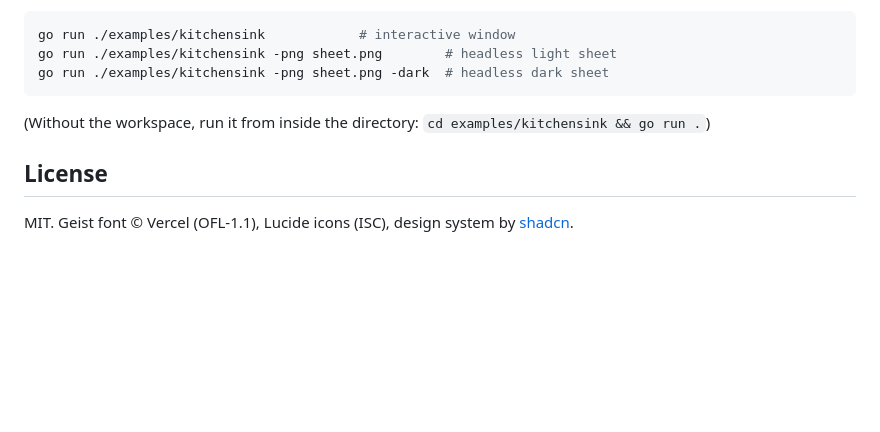
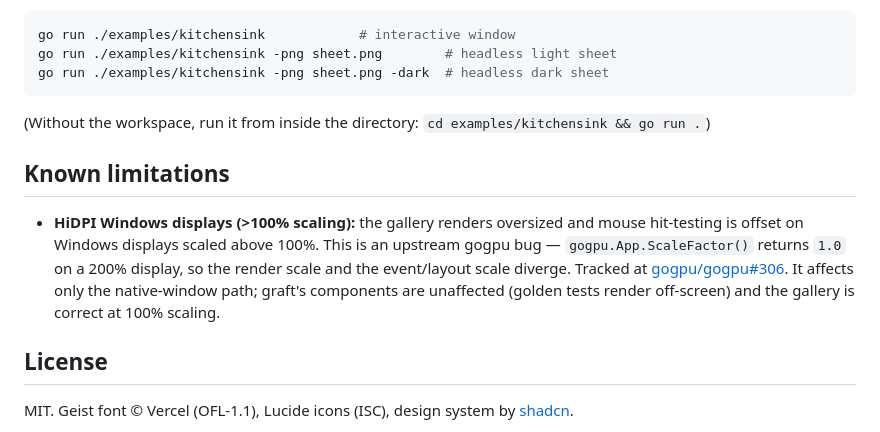
Before and after one commit to TimLai666/graft, a Markdown page: README.md, the part around the change. Rendered like a GitHub page; blank space fills up the shorter version.

Commit message:
docs: note HiDPI gallery limitation (gogpu/gogpu#306)
Co-Authored-By: Claude Fable 5 <noreply@anthropic.com>

```diff
--- a/README.md
+++ b/README.md
@@ -105,6 +105,16 @@ go run ./examples/kitchensink -png sheet.png -dark  # headless dark sheet
 
 (Without the workspace, run it from inside the directory: `cd examples/kitchensink && go run .`)
 
+## Known limitations
+
+- **HiDPI Windows displays (>100% scaling):** the gallery renders oversized and
+  mouse hit-testing is offset on Windows displays scaled above 100%. This is an
+  upstream gogpu bug — `gogpu.App.ScaleFactor()` returns `1.0` on a 200% display,
+  so the render scale and the event/layout scale diverge. Tracked at
+  [gogpu/gogpu#306](https://github.com/gogpu/gogpu/issues/306). It affects only
+  the native-window path; graft's components are unaffected (golden tests render
+  off-screen) and the gallery is correct at 100% scaling.
+
 ## License
 
 MIT. Geist font © Vercel (OFL-1.1), Lucide icons (ISC), design system by [shadcn](https://ui.shadcn.com).
```
